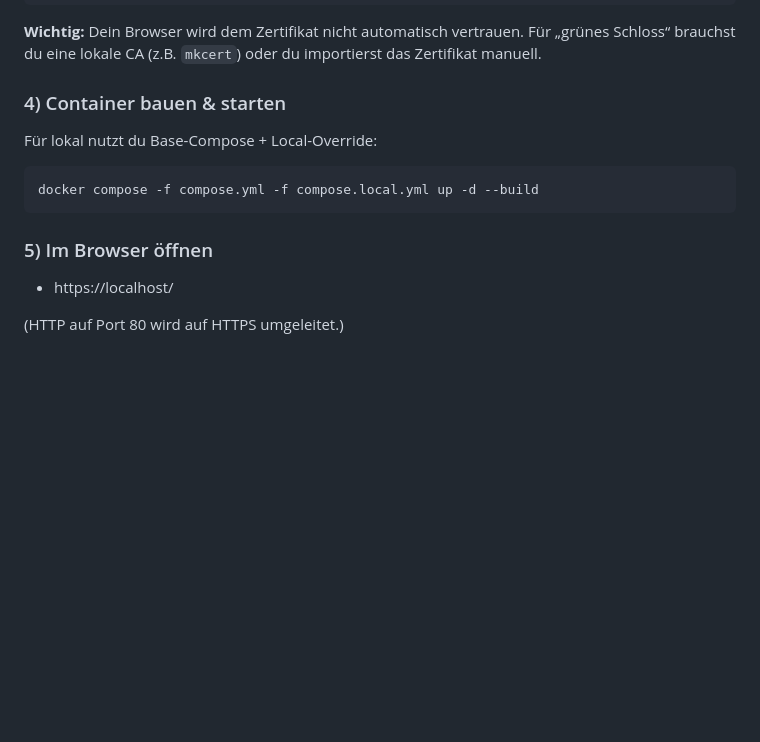
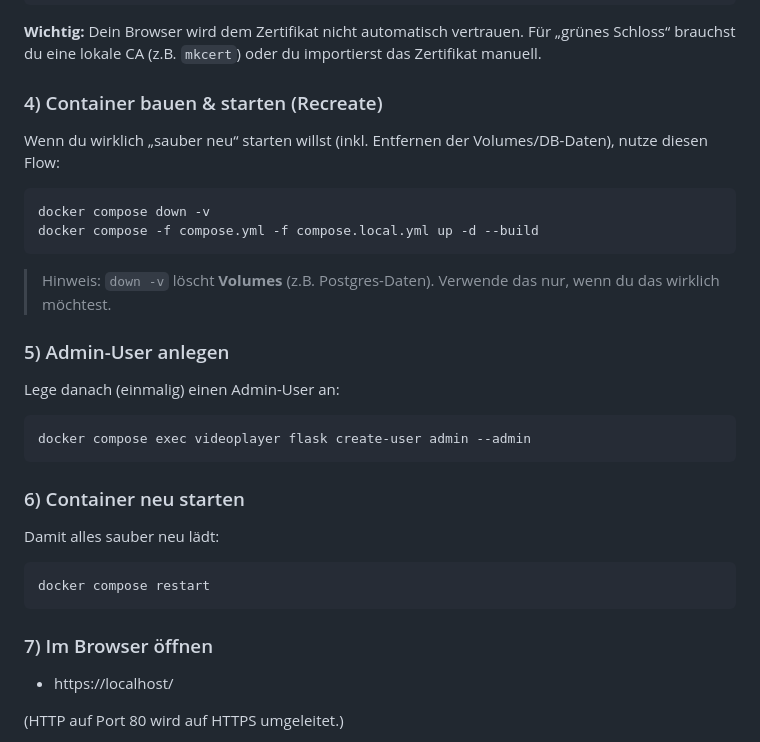
Before and after one commit to tvdw07/VideoPlayer, a Markdown page: README.md, the part around the change. Rendered like a GitHub page; blank space fills up the shorter version.

Commit message:
Update README.md: clarify container setup instructions and add admin user creation steps

````diff
--- a/README.md
+++ b/README.md
@@ -72,15 +72,34 @@ openssl req -x509 -nodes -newkey rsa:2048 -days 365 \
 
 **Wichtig:** Dein Browser wird dem Zertifikat nicht automatisch vertrauen. Für „grünes Schloss“ brauchst du eine lokale CA (z.B. `mkcert`) oder du importierst das Zertifikat manuell.
 
-### 4) Container bauen & starten
+### 4) Container bauen & starten (Recreate)
 
-Für lokal nutzt du Base-Compose + Local-Override:
+Wenn du wirklich „sauber neu“ starten willst (inkl. Entfernen der Volumes/DB-Daten), nutze diesen Flow:
 
 ```bash
+docker compose down -v
 docker compose -f compose.yml -f compose.local.yml up -d --build
 ```
 
-### 5) Im Browser öffnen
+> Hinweis: `down -v` löscht **Volumes** (z.B. Postgres-Daten). Verwende das nur, wenn du das wirklich möchtest.
+
+### 5) Admin-User anlegen
+
+Lege danach (einmalig) einen Admin-User an:
+
+```bash
+docker compose exec videoplayer flask create-user admin --admin
+```
+
+### 6) Container neu starten
+
+Damit alles sauber neu lädt:
+
+```bash
+docker compose restart
+```
+
+### 7) Im Browser öffnen
 
 - https://localhost/
 
````
